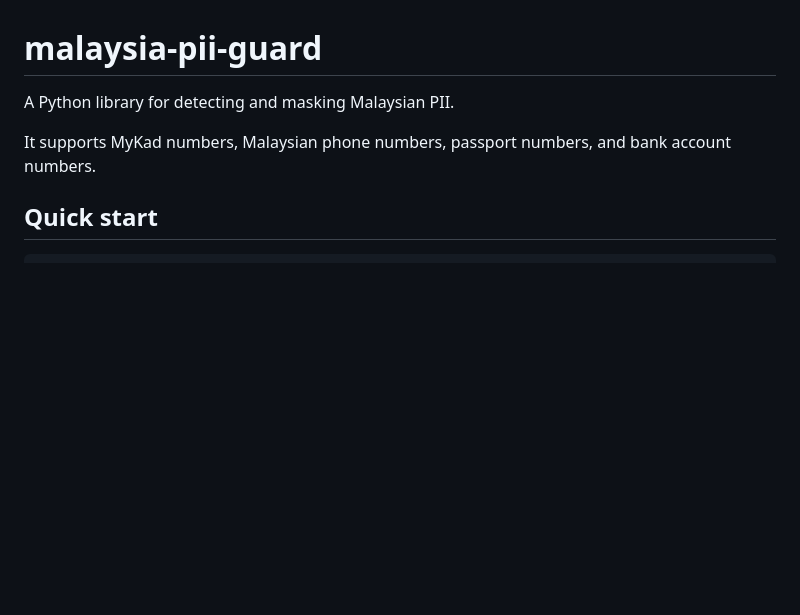
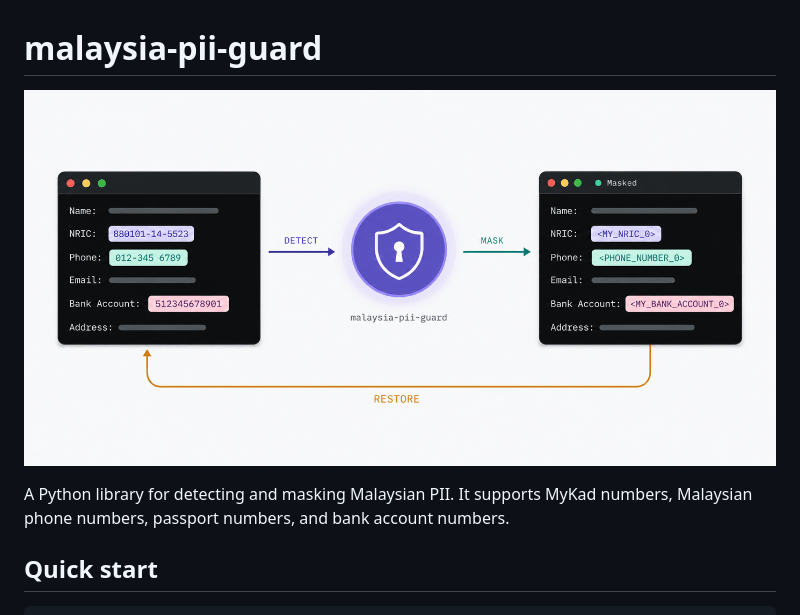
Before and after one commit to laizhenyoong/malaysia-pii-guard, a Markdown page: README.md, the part around the change. Drawn GitHub-style; pictures changed too: assets/hero.png (added); blank space fills up the shorter version.

Commit message:
docs: add a hero image to the readme
Text in, tokens out, and the originals back again.

```diff
--- a/README.md
+++ b/README.md
@@ -1,9 +1,9 @@
 # malaysia-pii-guard
 
-A Python library for detecting and masking Malaysian PII.
+![Text with a MyKad, phone, and bank account number going in, tokens coming out, and the originals restored](assets/hero.png)
 
-It supports MyKad numbers, Malaysian phone numbers, passport numbers, and bank
-account numbers.
+A Python library for detecting and masking Malaysian PII. It supports MyKad
+numbers, Malaysian phone numbers, passport numbers, and bank account numbers.
 
 ## Quick start
 
```
